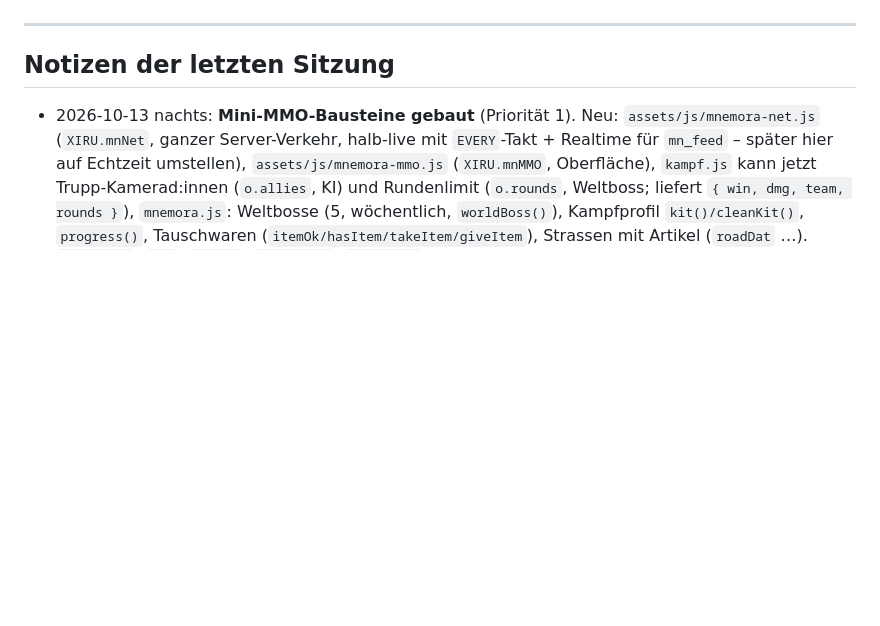
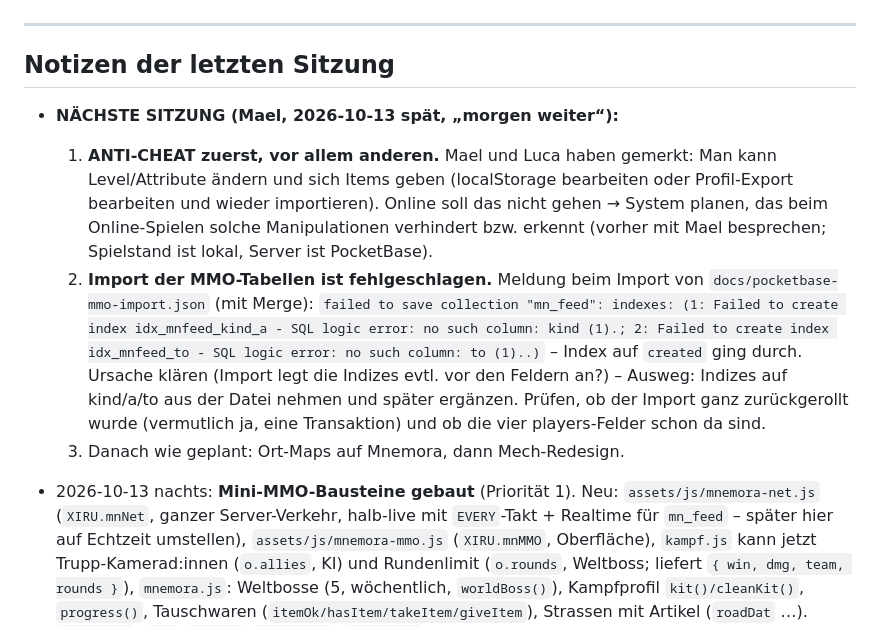
Before and after one commit to MaelVW/XiruprojektsWeb, a Markdown page: docs/TASKS.md, the part around the change. Rendered like a GitHub page; blank space fills up the shorter version.

Commit message:
feat: add notes for next session focusing on anti-cheat measures and MMO table import issues

```diff
--- a/docs/TASKS.md
+++ b/docs/TASKS.md
@@ -235,6 +235,17 @@ Der Liminal-Teil (`Why.html`, `why/*`, `liminal*.js`) wird mitgeprüft, aber **n
 ---
 
 ## Notizen der letzten Sitzung
+
+- **NÄCHSTE SITZUNG (Mael, 2026-10-13 spät, „morgen weiter“):**
+  1. **ANTI-CHEAT zuerst, vor allem anderen.** Mael und Luca haben gemerkt: Man kann Level/Attribute ändern und sich Items geben
+     (localStorage bearbeiten oder Profil-Export bearbeiten und wieder importieren). Online soll das nicht gehen → System planen, das beim
+     Online-Spielen solche Manipulationen verhindert bzw. erkennt (vorher mit Mael besprechen; Spielstand ist lokal, Server ist PocketBase).
+  2. **Import der MMO-Tabellen ist fehlgeschlagen.** Meldung beim Import von `docs/pocketbase-mmo-import.json` (mit Merge):
+     `failed to save collection "mn_feed": indexes: (1: Failed to create index idx_mnfeed_kind_a - SQL logic error: no such column: kind (1).;
+     2: Failed to create index idx_mnfeed_to - SQL logic error: no such column: to (1)..)` – Index auf `created` ging durch. Ursache klären
+     (Import legt die Indizes evtl. vor den Feldern an?) – Ausweg: Indizes auf kind/a/to aus der Datei nehmen und später ergänzen. Prüfen, ob
+     der Import ganz zurückgerollt wurde (vermutlich ja, eine Transaktion) und ob die vier players-Felder schon da sind.
+  3. Danach wie geplant: Ort-Maps auf Mnemora, dann Mech-Redesign.
 
 - 2026-10-13 nachts: **Mini-MMO-Bausteine gebaut** (Priorität 1). Neu: `assets/js/mnemora-net.js` (`XIRU.mnNet`, ganzer Server-Verkehr,
   halb-live mit `EVERY`-Takt + Realtime für `mn_feed` – später hier auf Echtzeit umstellen), `assets/js/mnemora-mmo.js` (`XIRU.mnMMO`, Oberfläche),
```
